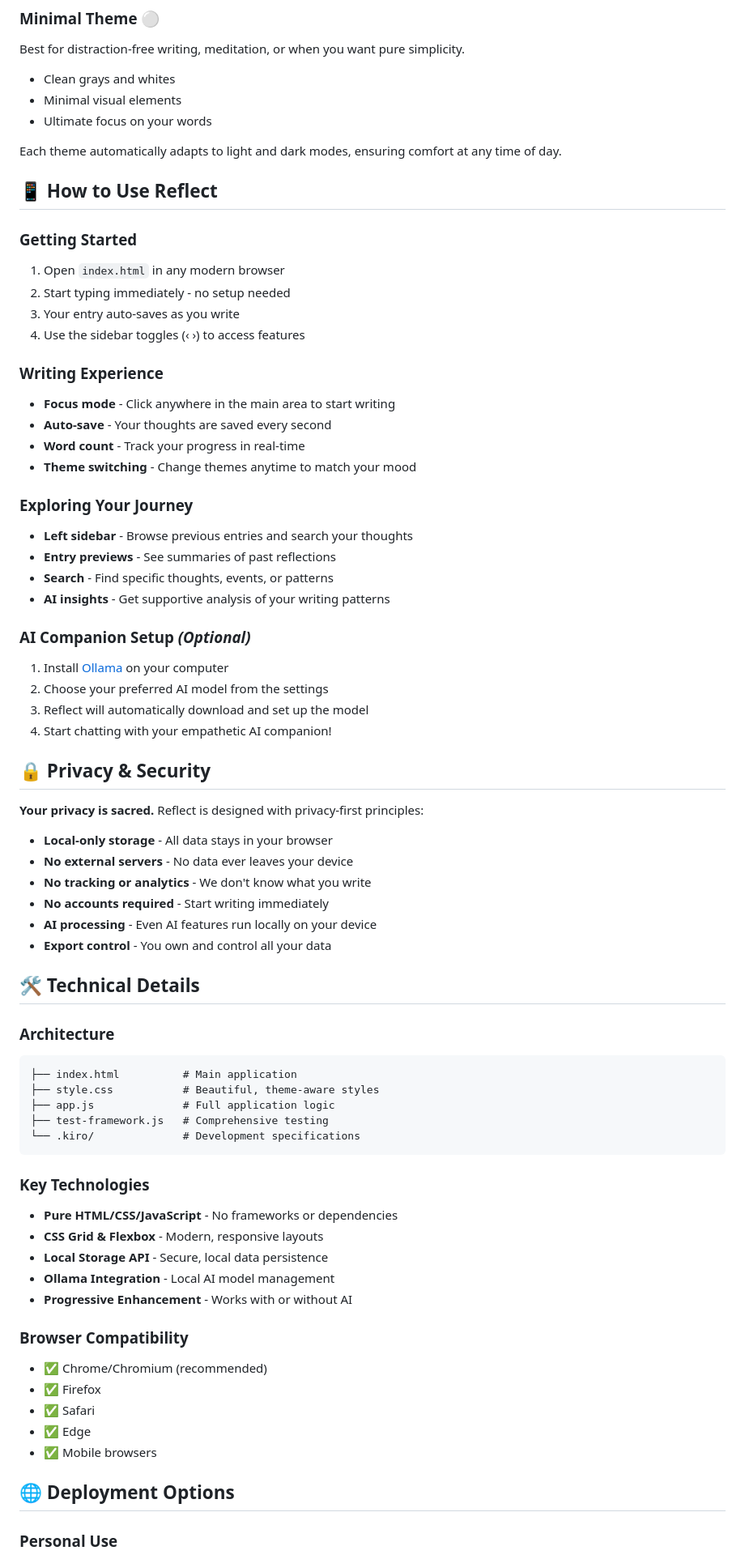
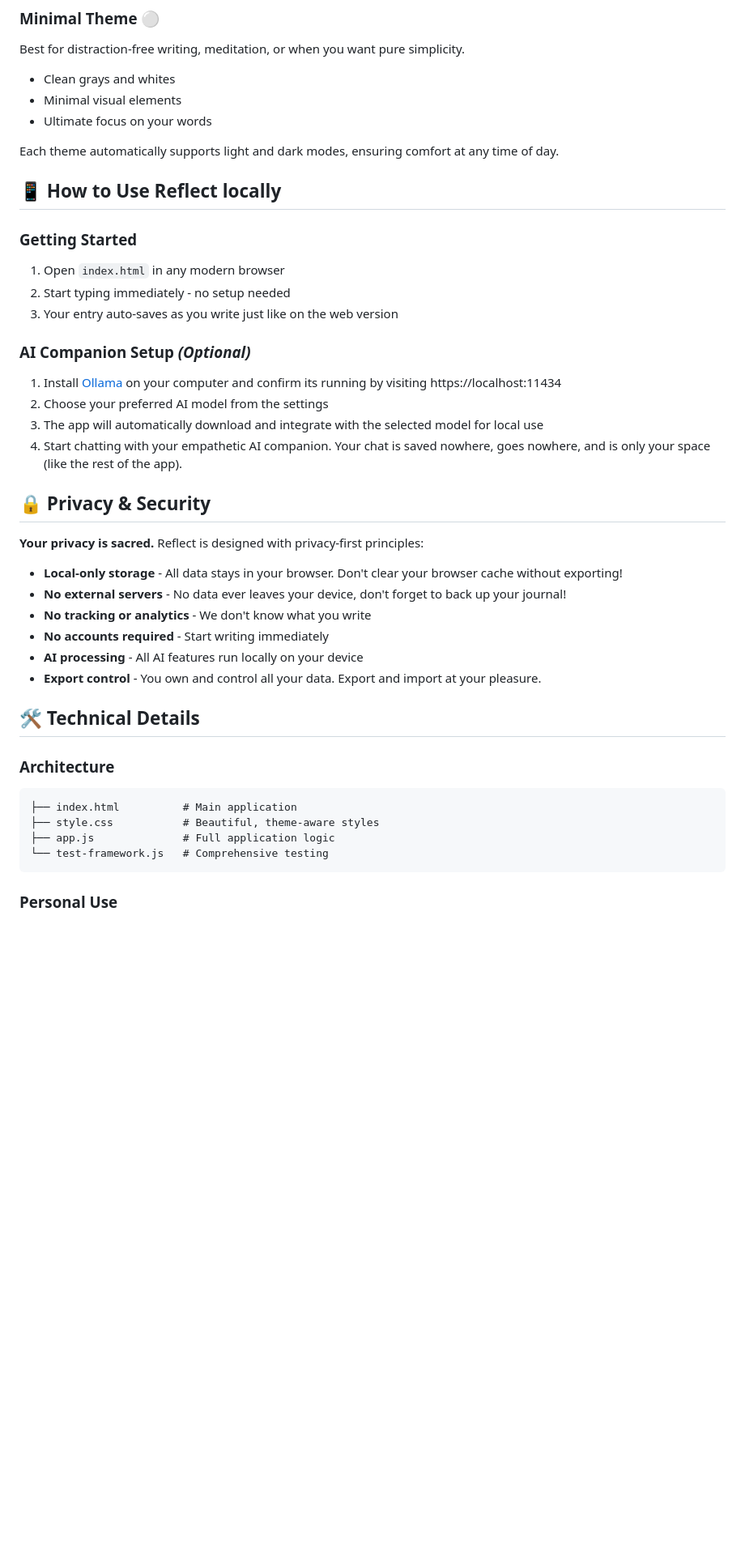
Before and after one commit to moonlight-sanctuary/Wobbly-Wonder-Journal, a Markdown page: README.md, the part around the change printed below. Shown: that part at 81% size. Drawn GitHub-style; blank space fills up the shorter version.

````diff
--- a/README.md
+++ b/README.md
@@ -114,44 +95,31 @@ Best for distraction-free writing, meditation, or when you want pure simplicity.
 - Minimal visual elements
 - Ultimate focus on your words
 
-Each theme automatically adapts to light and dark modes, ensuring comfort at any time of day.
+Each theme automatically supports light and dark modes, ensuring comfort at any time of day.
 
-## 📱 How to Use Reflect
+## 📱 How to Use Reflect locally
 
 ### **Getting Started**
 1. Open `index.html` in any modern browser
 2. Start typing immediately - no setup needed
-3. Your entry auto-saves as you write
-4. Use the sidebar toggles (‹ ›) to access features
-
-### **Writing Experience**
-- **Focus mode** - Click anywhere in the main area to start writing
-- **Auto-save** - Your thoughts are saved every second
-- **Word count** - Track your progress in real-time
-- **Theme switching** - Change themes anytime to match your mood
-
-### **Exploring Your Journey**
-- **Left sidebar** - Browse previous entries and search your thoughts
-- **Entry previews** - See summaries of past reflections
-- **Search** - Find specific thoughts, events, or patterns
-- **AI insights** - Get supportive analysis of your writing patterns
+3. Your entry auto-saves as you write just like on the web version
 
 ### **AI Companion Setup** *(Optional)*
-1. Install [Ollama](https://ollama.ai) on your computer
+1. Install [Ollama](https://ollama.ai) on your computer and confirm its running by visiting https://localhost:11434
 2. Choose your preferred AI model from the settings
-3. Reflect will automatically download and set up the model
-4. Start chatting with your empathetic AI companion!
+3. The app will automatically download and integrate with the selected model for local use
+4. Start chatting with your empathetic AI companion. Your chat is saved nowhere, goes nowhere, and is only your space (like the rest of the app).
 
 ## 🔒 Privacy & Security
 
 **Your privacy is sacred.** Reflect is designed with privacy-first principles:
 
-- **Local-only storage** - All data stays in your browser
-- **No external servers** - No data ever leaves your device
+- **Local-only storage** - All data stays in your browser. Don't clear your browser cache without exporting!
+- **No external servers** - No data ever leaves your device, don't forget to back up your journal!
 - **No tracking or analytics** - We don't know what you write
 - **No accounts required** - Start writing immediately
-- **AI processing** - Even AI features run locally on your device
-- **Export control** - You own and control all your data
+- **AI processing** - All AI features run locally on your device
+- **Export control** - You own and control all your data. Export and import at your pleasure.
 
 ## 🛠️ Technical Details
 
@@ -160,24 +128,7 @@ Each theme automatically adapts to light and dark modes, ensuring comfort at any
 ├── index.html          # Main application
 ├── style.css           # Beautiful, theme-aware styles
 ├── app.js              # Full application logic
-├── test-framework.js   # Comprehensive testing
-└── .kiro/              # Development specifications
+└── test-framework.js   # Comprehensive testing
 ```
 
-### **Key Technologies**
-- **Pure HTML/CSS/JavaScript** - No frameworks or dependencies
-- **CSS Grid & Flexbox** - Modern, responsive layouts
-- **Local Storage API** - Secure, local data persistence
-- **Ollama Integration** - Local AI model management
-- **Progressive Enhancement** - Works with or without AI
-
-### **Browser Compatibility**
-- ✅ Chrome/Chromium (recommended)
-- ✅ Firefox
-- ✅ Safari
-- ✅ Edge
-- ✅ Mobile browsers
-
-## 🌐 Deployment Options
-
 ### **Personal Use**
````
Also changed, not shown: other parts of README.md (+22 -69 lines).
